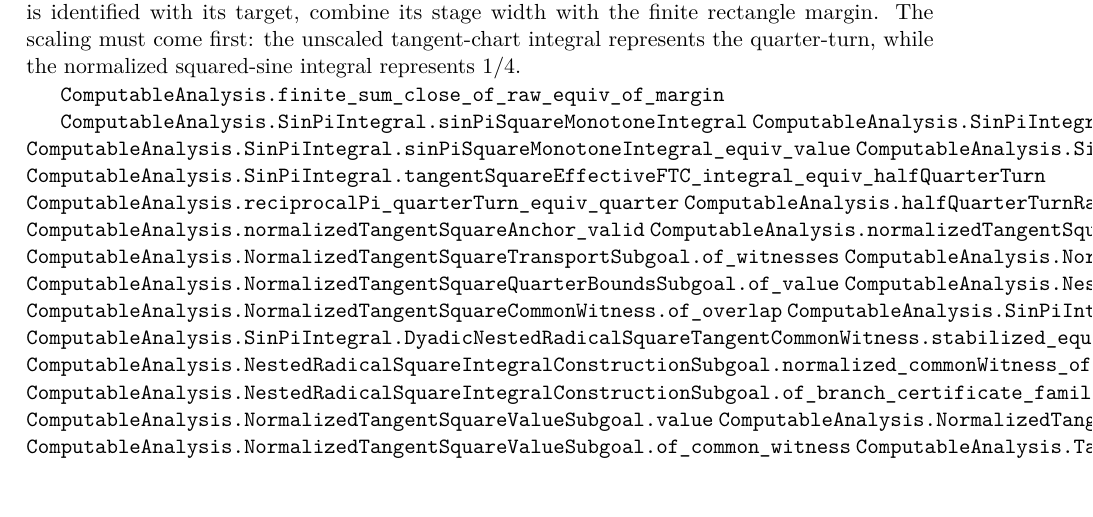
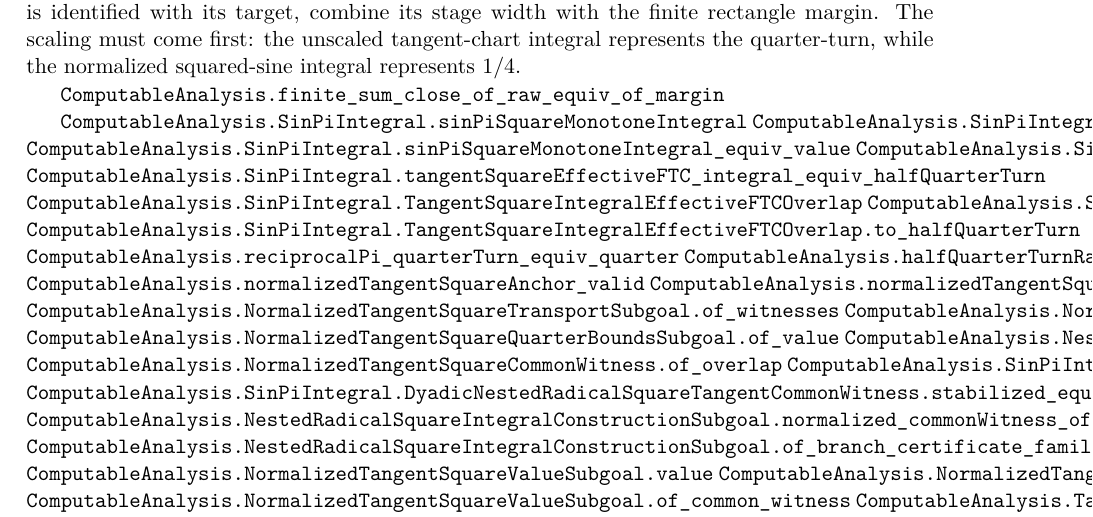
Before and after one commit to liuyao12/computable-analysis, a LaTeX thesis (blueprint/src/web.tex, which reads blueprint/src/03-integrals.tex): part of page 57 of 121 before the commit and part of page 57 of 122 after it, cut so that both start at the same text. Compiled offline with pdfLaTeX.

Commit message:
Bridge tangent square dyadic and FTC integrals

```diff
--- a/blueprint/src/03-integrals.tex
+++ b/blueprint/src/03-integrals.tex
@@ -1523,6 +1523,9 @@ squared-sine integral represents \(1/4\).
 \lean{ComputableAnalysis.SinPiIntegral.sinPiSquareMonotoneIntegral_equiv_value}
 \lean{ComputableAnalysis.SinPiIntegral.tangentSquareEffectiveFTCData}
 \lean{ComputableAnalysis.SinPiIntegral.tangentSquareEffectiveFTC_integral_equiv_halfQuarterTurn}
+\lean{ComputableAnalysis.SinPiIntegral.TangentSquareIntegralEffectiveFTCOverlap}
+\lean{ComputableAnalysis.SinPiIntegral.TangentSquareIntegralEffectiveFTCOverlap.to_equiv}
+\lean{ComputableAnalysis.SinPiIntegral.TangentSquareIntegralEffectiveFTCOverlap.to_halfQuarterTurn}
 \lean{ComputableAnalysis.reciprocalPi_quarterTurn_equiv_quarter}
 \lean{ComputableAnalysis.halfQuarterTurnRaw_bounds}
 \lean{ComputableAnalysis.normalizedTangentSquareAnchor_valid}
```
Also changed, not shown: 1 other file.
